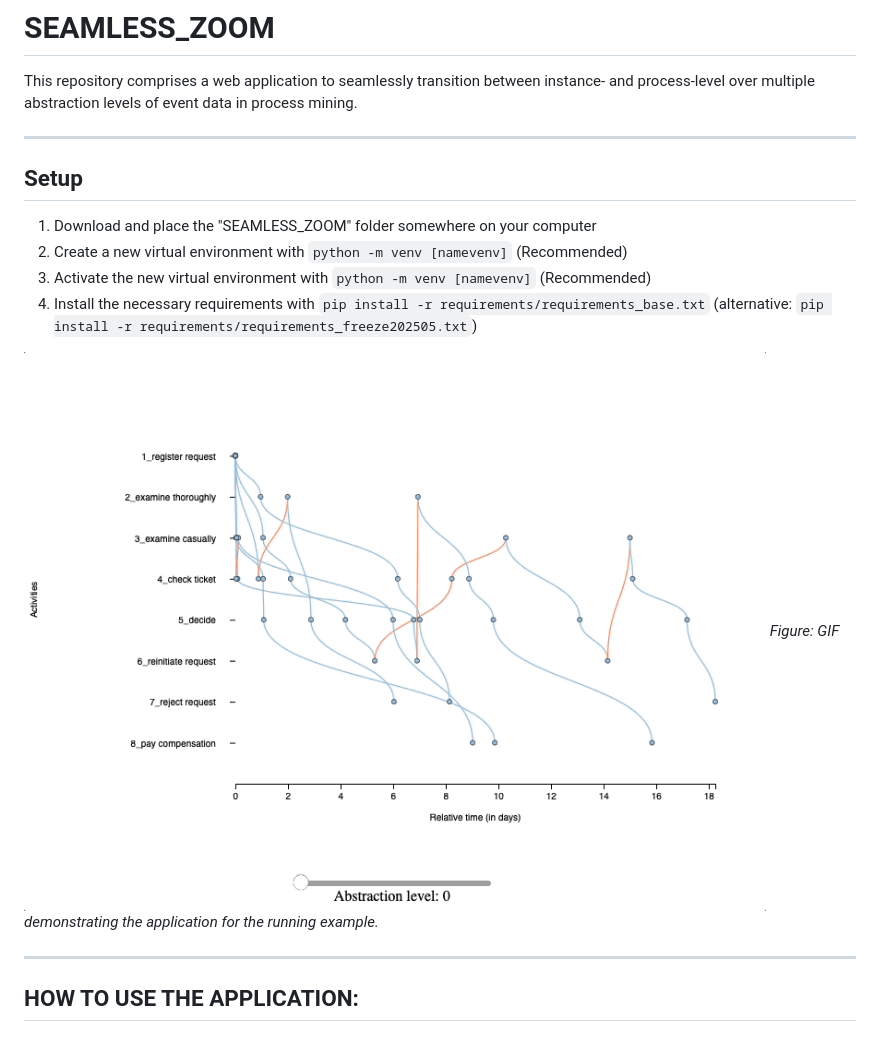
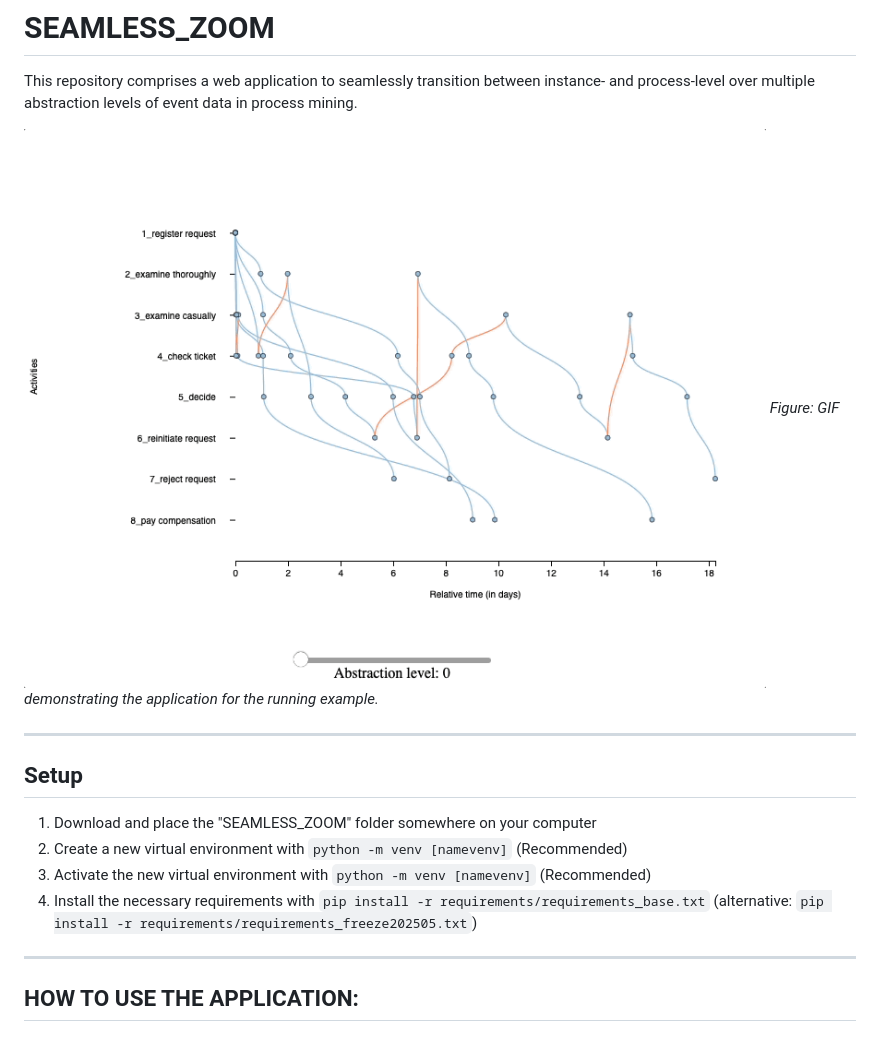
Before and after one commit to rubenssohn/SEAMLESS_ZOOM, a Markdown page: README.md, the part around the change. Drawn GitHub-style.

Commit message:
README.md  moved image higher

```diff
--- a/README.md
+++ b/README.md
@@ -1,5 +1,8 @@
 # SEAMLESS_ZOOM
 This repository comprises a web application to seamlessly transition between instance- and process-level over multiple abstraction levels of event data in process mining.
+
+![Demo GIF](images/example-slider.gif)
+*Figure: GIF demonstrating the application for the running example.*
 
 ---
 
@@ -8,9 +11,6 @@ This repository comprises a web application to seamlessly transition between ins
 2. Create a new virtual environment with `python -m venv [namevenv]` (Recommended)
 3. Activate the new virtual environment with `python -m venv [namevenv]` (Recommended)
 3. Install the necessary requirements with `pip install -r requirements/requirements_base.txt` (alternative: `pip install -r requirements/requirements_freeze202505.txt`)
-
-![Demo Animation](images/example-slider.gif)
-*Figure: GIF demonstrating the application for the running example.*
 
 ---
 ## HOW TO USE THE APPLICATION:
```
